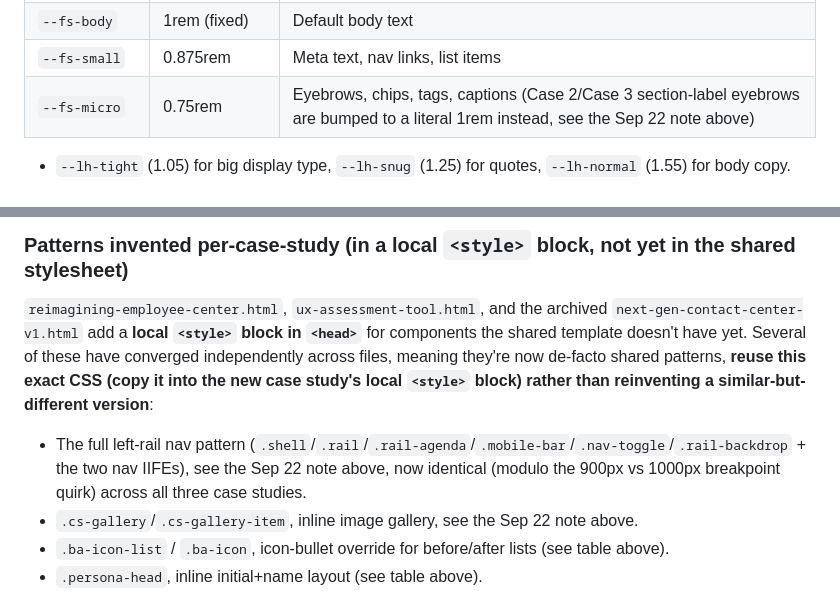
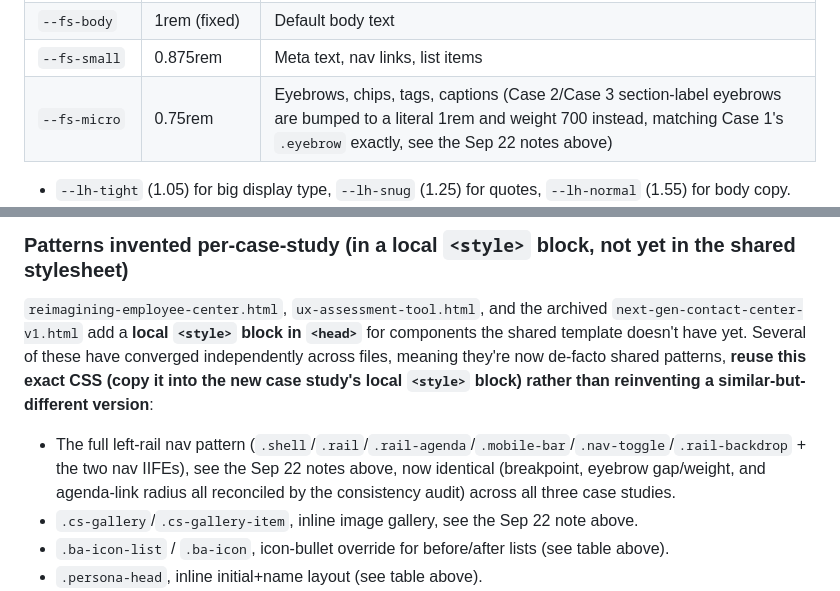
Before and after one commit to pavithrandesign/pavithran-portfolio-2026, a Markdown page: DESIGN-SYSTEM.md, 2 parts joined by grey strips. Rendered like a GitHub page.

```diff
--- a/DESIGN-SYSTEM.md
+++ b/DESIGN-SYSTEM.md
@@ -162,7 +173,7 @@ No other colors exist in the system. If a new case study needs a status/semantic
 | `--fs-body-lg` | 1.05rem → 1.3rem | Dek/subhead copy, card body copy |
 | `--fs-body` | 1rem (fixed) | Default body text |
 | `--fs-small` | 0.875rem | Meta text, nav links, list items |
-| `--fs-micro` | 0.75rem | Eyebrows, chips, tags, captions (Case 2/Case 3 section-label eyebrows are bumped to a literal 1rem instead, see the Sep 22 note above) |
+| `--fs-micro` | 0.75rem | Eyebrows, chips, tags, captions (Case 2/Case 3 section-label eyebrows are bumped to a literal 1rem and weight 700 instead, matching Case 1's `.eyebrow` exactly, see the Sep 22 notes above) |
 
 - `--lh-tight` (1.05) for big display type, `--lh-snug` (1.25) for quotes, `--lh-normal` (1.55) for body copy.
 - Headings (`h1–h4`) default to `font-weight: 500; letter-spacing: -0.02em`, but most display-style headings (`.cs-headline`, `.cs-hero h1`, `.contact-heading`, `.persona-card h4`) override to `font-weight: 400` on the "serif" family, that lighter weight + tight tracking is what gives the editorial feel. UI elements (nav, buttons, chips, eyebrows) stay 500–800 weight on the sans family.
@@ -283,7 +294,7 @@ Historically (pre-Sep 22) `.cs-section-label` was `position: sticky; top: 7rem`
 
 `reimagining-employee-center.html`, `ux-assessment-tool.html`, and the archived `next-gen-contact-center-v1.html` add a **local `<style>` block in `<head>`** for components the shared template doesn't have yet. Several of these have converged independently across files, meaning they're now de-facto shared patterns, **reuse this exact CSS (copy it into the new case study's local `<style>` block) rather than reinventing a similar-but-different version**:
 
-- The full left-rail nav pattern (`.shell`/`.rail`/`.rail-agenda`/`.mobile-bar`/`.nav-toggle`/`.rail-backdrop` + the two nav IIFEs), see the Sep 22 note above, now identical (modulo the 900px vs 1000px breakpoint quirk) across all three case studies.
+- The full left-rail nav pattern (`.shell`/`.rail`/`.rail-agenda`/`.mobile-bar`/`.nav-toggle`/`.rail-backdrop` + the two nav IIFEs), see the Sep 22 notes above, now identical (breakpoint, eyebrow gap/weight, and agenda-link radius all reconciled by the consistency audit) across all three case studies.
 - `.cs-gallery`/`.cs-gallery-item`, inline image gallery, see the Sep 22 note above.
 - `.ba-icon-list` / `.ba-icon`, icon-bullet override for before/after lists (see table above).
 - `.persona-head`, inline initial+name layout (see table above).
```
Also changed, not shown: other parts of DESIGN-SYSTEM.md (+14 -3 lines).
